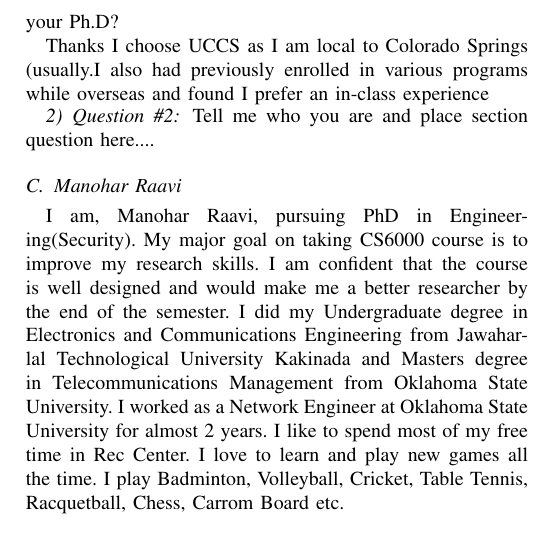
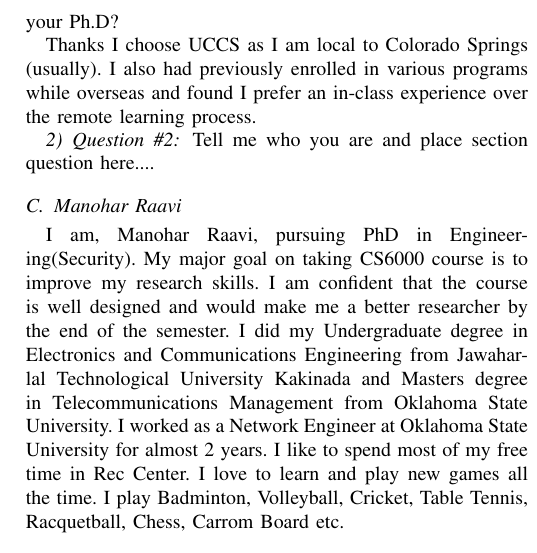
Before and after one commit to morisey/A3-CS6000F19, a LaTeX problem sheet (Assignment3.tex, which reads Paulson_Assign3.tex): part of one column of page 2 of 2, cut so that both start at the same text. Compiled offline with pdfLaTeX.

Commit message:
last sentence complete

```diff
--- a/Paulson_Assign3.tex
+++ b/Paulson_Assign3.tex
@@ -22,7 +22,7 @@ I also work full-time for MITRE Corporation. I am married to a wonderful woman a
     \subsubsection {Question \#1}
 		Manohar here. Congratulations on starting Ph.D. program. Can you tell me why you choose UCCS for your Ph.D?
 
-		Thanks I choose UCCS as I am local to Colorado Springs (usually.I also had previously enrolled in various programs while overseas and found I prefer an in-class experience
+		Thanks I choose UCCS as I am local to Colorado Springs (usually). I also had previously enrolled in various programs while overseas and found I prefer an in-class experience over the remote learning process.
 
     \subsubsection {Question \#2}
 
```
